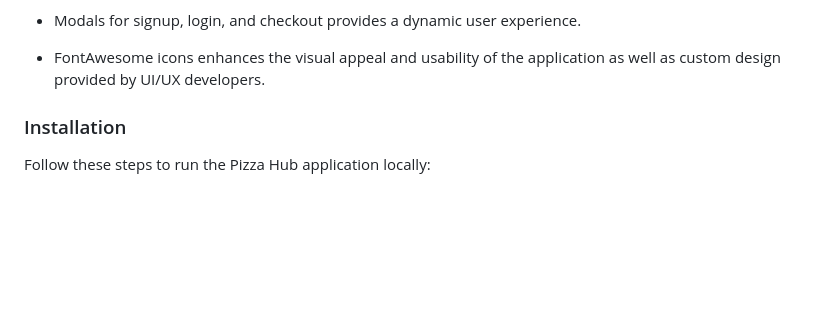
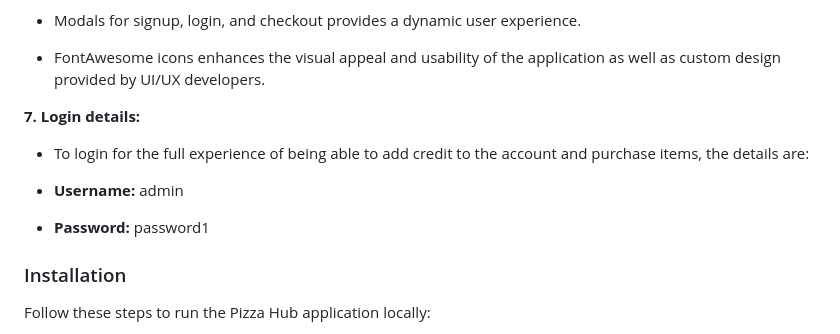
Before and after one commit to chingu-voyages/v50-tier1-team-01, a Markdown page: README.md, the part around the change. Rendered like a GitHub page; blank space fills up the shorter version.

Commit message:
added login details

```diff
--- a/README.md
+++ b/README.md
@@ -43,6 +43,14 @@ Pizza Hub is an interactive online pizza ordering platform that enables users to
 - Modals for signup, login, and checkout provides a dynamic user experience.
 
 - FontAwesome icons enhances the visual appeal and usability of the application as well as custom design provided by UI/UX developers.
+
+**7. Login details:**
+
+- To login for the full experience of being able to add credit to the account and purchase items, the details are:
+
+- **Username:** admin
+- **Password:** password1
+
 
 ### Installation
 
```
